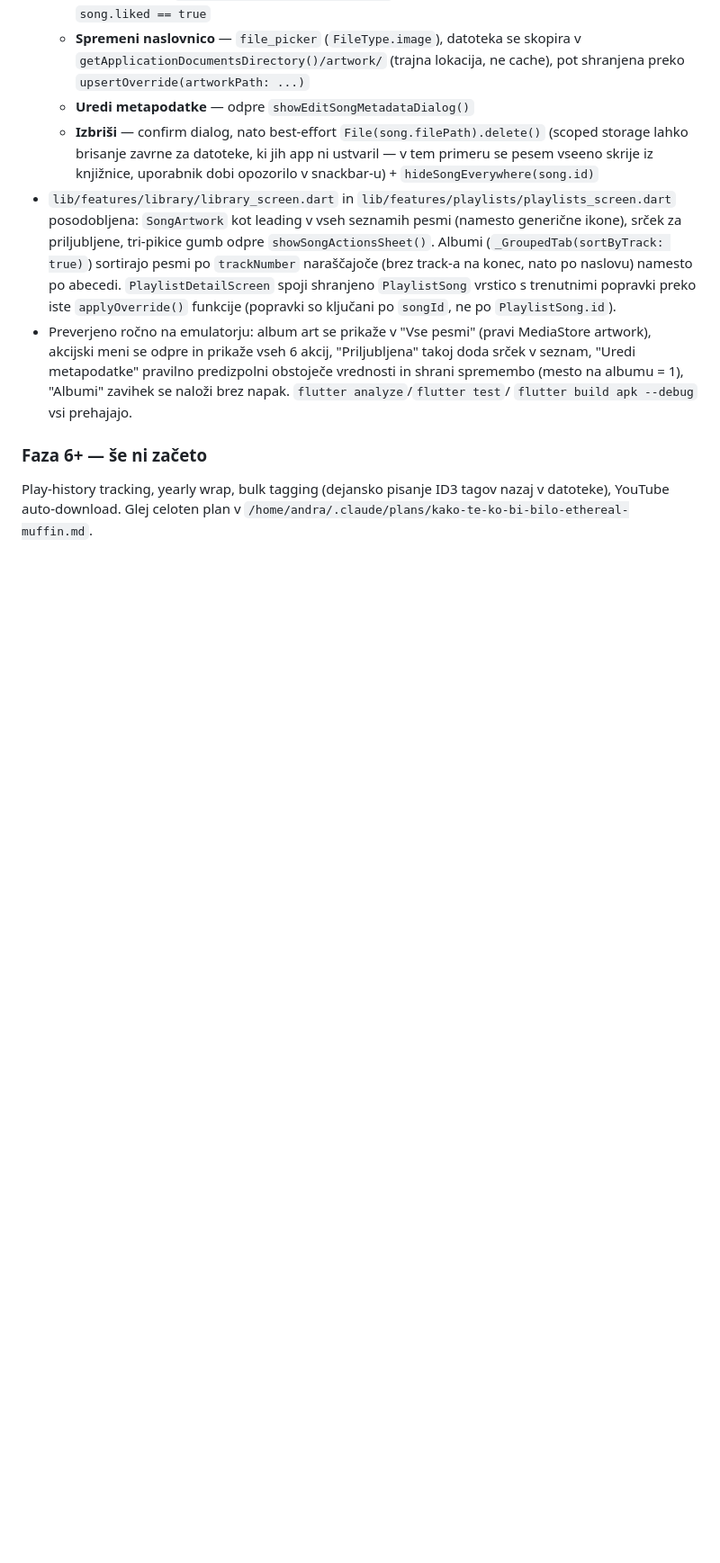
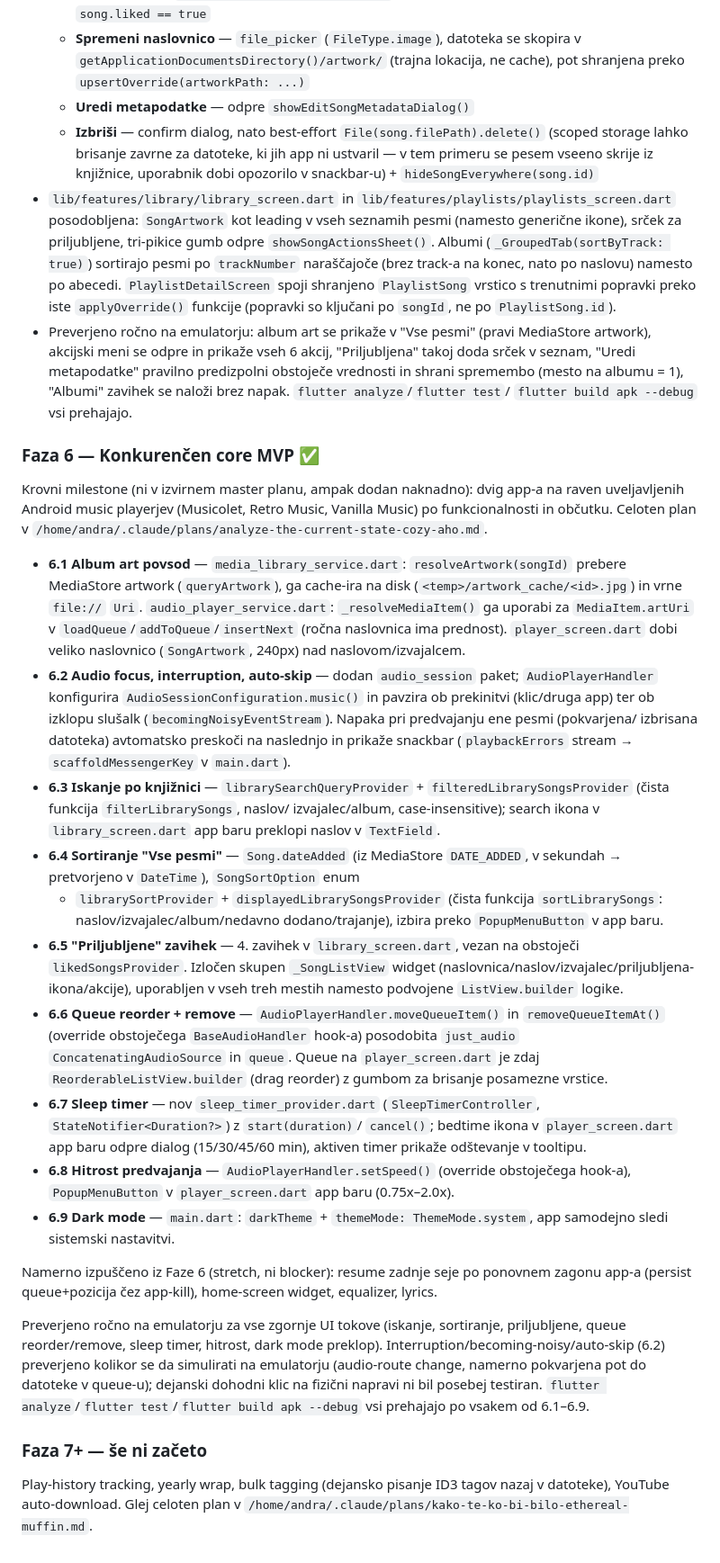
Before and after one commit to AZKpK/music-player, a Markdown page: README.md, the part around the change. Shown at 90% size. GitHub-like rendering; blank space fills up the shorter version.

Commit message:
Dokumentiraj Fazo 6 v README
- Nova sekcija ### Faza 6 — Konkurenčen core MVP ✅ (6.1-6.9 povzetek, po
  vzoru obstoječih Faza-sekcij)
- Stara "Faza 6+ — še ni začeto" preimenovana v "Faza 7+", da se ne prekriva
  z novo Fazo 6

Co-Authored-By: Claude Sonnet 5 <noreply@anthropic.com>

```diff
--- a/README.md
+++ b/README.md
@@ -313,7 +313,66 @@ knjižnico nadomeščal ročni folder-scan (glej Faza 2.5 spodaj).
   "Albumi" zavihek se naloži brez napak. `flutter analyze`/`flutter test`/
   `flutter build apk --debug` vsi prehajajo.
 
-### Faza 6+ — še ni začeto
+### Faza 6 — Konkurenčen core MVP ✅
+Krovni milestone (ni v izvirnem master planu, ampak dodan naknadno): dvig
+app-a na raven uveljavljenih Android music playerjev (Musicolet, Retro Music,
+Vanilla Music) po funkcionalnosti in občutku. Celoten plan v
+`/home/andra/.claude/plans/analyze-the-current-state-cozy-aho.md`.
+
+- **6.1 Album art povsod** — `media_library_service.dart`:
+  `resolveArtwork(songId)` prebere MediaStore artwork (`queryArtwork`), ga
+  cache-ira na disk (`<temp>/artwork_cache/<id>.jpg`) in vrne `file://` `Uri`.
+  `audio_player_service.dart`: `_resolveMediaItem()` ga uporabi za
+  `MediaItem.artUri` v `loadQueue`/`addToQueue`/`insertNext` (ročna naslovnica
+  ima prednost). `player_screen.dart` dobi veliko naslovnico (`SongArtwork`,
+  240px) nad naslovom/izvajalcem.
+- **6.2 Audio focus, interruption, auto-skip** — dodan `audio_session` paket;
+  `AudioPlayerHandler` konfigurira `AudioSessionConfiguration.music()` in
+  pavzira ob prekinitvi (klic/druga app) ter ob izklopu slušalk
+  (`becomingNoisyEventStream`). Napaka pri predvajanju ene pesmi (pokvarjena/
+  izbrisana datoteka) avtomatsko preskoči na naslednjo in prikaže snackbar
+  (`playbackErrors` stream → `scaffoldMessengerKey` v `main.dart`).
+- **6.3 Iskanje po knjižnici** — `librarySearchQueryProvider` +
+  `filteredLibrarySongsProvider` (čista funkcija `filterLibrarySongs`, naslov/
+  izvajalec/album, case-insensitive); search ikona v `library_screen.dart`
+  app baru preklopi naslov v `TextField`.
+- **6.4 Sortiranje "Vse pesmi"** — `Song.dateAdded` (iz MediaStore
+  `DATE_ADDED`, v sekundah → pretvorjeno v `DateTime`), `SongSortOption` enum
+  + `librarySortProvider` + `displayedLibrarySongsProvider` (čista funkcija
+  `sortLibrarySongs`: naslov/izvajalec/album/nedavno dodano/trajanje), izbira
+  preko `PopupMenuButton` v app baru.
+- **6.5 "Priljubljene" zavihek** — 4. zavihek v `library_screen.dart`, vezan na
+  obstoječi `likedSongsProvider`. Izločen skupen `_SongListView` widget
+  (naslovnica/naslov/izvajalec/priljubljena-ikona/akcije), uporabljen v vseh
+  treh mestih namesto podvojene `ListView.builder` logike.
+- **6.6 Queue reorder + remove** — `AudioPlayerHandler.moveQueueItem()` in
+  `removeQueueItemAt()` (override obstoječega `BaseAudioHandler` hook-a)
+  posodobita `just_audio` `ConcatenatingAudioSource` in `queue`. Queue na
+  `player_screen.dart` je zdaj `ReorderableListView.builder` (drag reorder) z
+  gumbom za brisanje posamezne vrstice.
+- **6.7 Sleep timer** — nov `sleep_timer_provider.dart`
+  (`SleepTimerController`, `StateNotifier<Duration?>`) z `start(duration)`/
+  `cancel()`; bedtime ikona v `player_screen.dart` app baru odpre dialog
+  (15/30/45/60 min), aktiven timer prikaže odštevanje v tooltipu.
+- **6.8 Hitrost predvajanja** — `AudioPlayerHandler.setSpeed()` (override
+  obstoječega hook-a), `PopupMenuButton` v `player_screen.dart` app baru
+  (0.75x–2.0x).
+- **6.9 Dark mode** — `main.dart`: `darkTheme` + `themeMode:
+  ThemeMode.system`, app samodejno sledi sistemski nastavitvi.
+
+Namerno izpuščeno iz Faze 6 (stretch, ni blocker): resume zadnje seje po
+ponovnem zagonu app-a (persist queue+pozicija čez app-kill), home-screen
+widget, equalizer, lyrics.
+
+Preverjeno ročno na emulatorju za vse zgornje UI tokove (iskanje, sortiranje,
+priljubljene, queue reorder/remove, sleep timer, hitrost, dark mode preklop).
+Interruption/becoming-noisy/auto-skip (6.2) preverjeno kolikor se da simulirati
+na emulatorju (audio-route change, namerno pokvarjena pot do datoteke v
+queue-u); dejanski dohodni klic na fizični napravi ni bil posebej testiran.
+`flutter analyze`/`flutter test`/`flutter build apk --debug` vsi prehajajo po
+vsakem od 6.1–6.9.
+
+### Faza 7+ — še ni začeto
 Play-history tracking, yearly wrap, bulk tagging (dejansko pisanje ID3 tagov
 nazaj v datoteke), YouTube auto-download. Glej celoten plan v
 `/home/andra/.claude/plans/kako-te-ko-bi-bilo-ethereal-muffin.md`.
```
